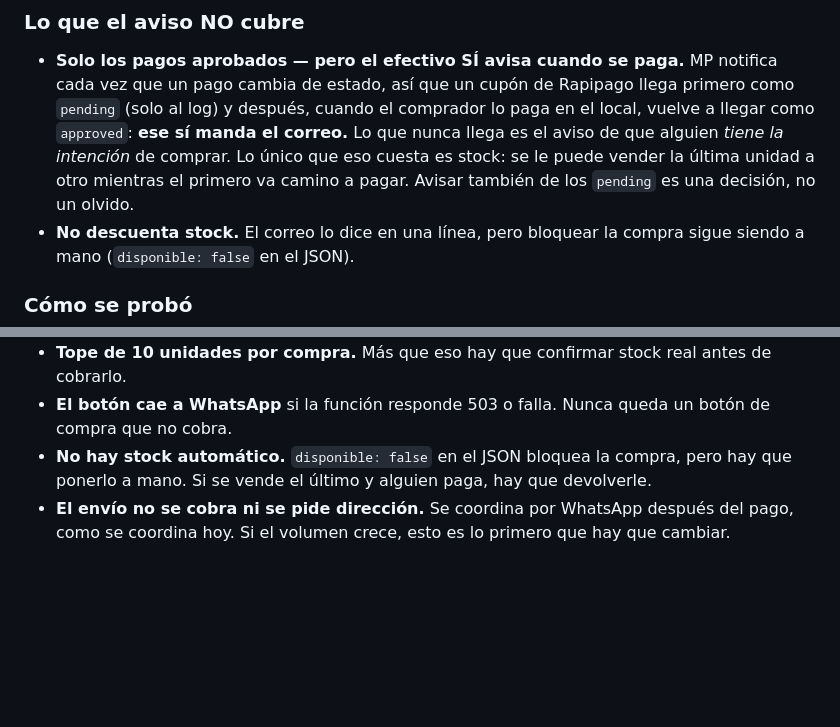
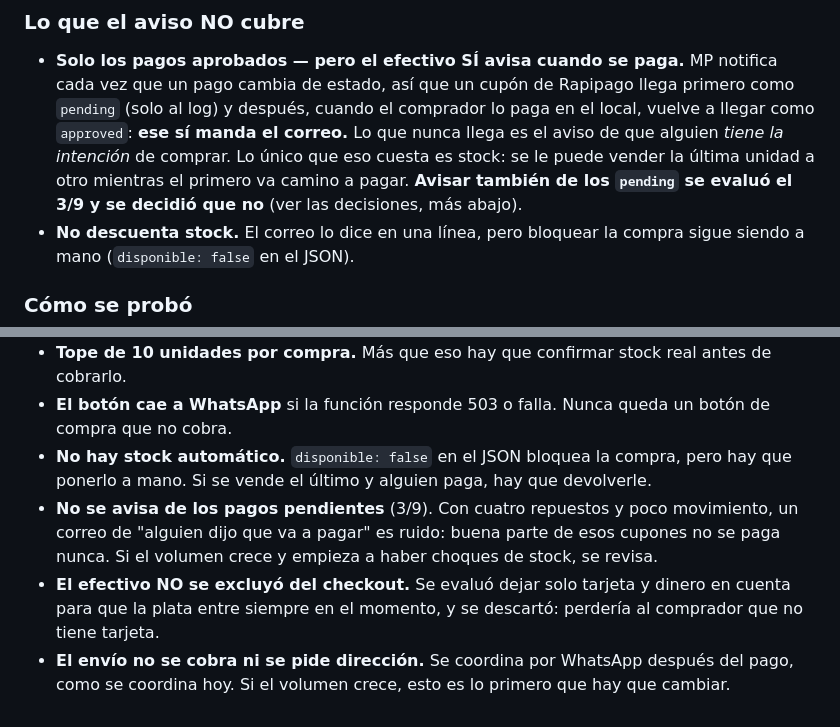
Before and after one commit to Edgardo-Lamas/criteriotermico-web, a Markdown page: docs/mercadopago.md, 2 parts joined by grey strips. Rendered like a GitHub page; blank space fills up the shorter version.

Commit message:
docs(pagos): queda decidido que los pendientes no avisan
Se evaluó avisar también de los pagos en efectivo antes de que se paguen, y
excluir el efectivo del checkout. Las dos se descartaron: con cuatro repuestos
y poco movimiento, un correo de "alguien dijo que va a pagar" es ruido, y sacar
el efectivo perdería al comprador sin tarjeta. Quedan escritas como decisiones
para no volver a discutirlas de memoria.

Co-Authored-By: Claude Opus 5 <noreply@anthropic.com>
Claude-Session: https://claude.ai/code/session_01AXQFRE7hRVJjuJhE9ZKe5X

```diff
--- a/docs/mercadopago.md
+++ b/docs/mercadopago.md
@@ -213,8 +213,8 @@ segundo SPF.
   `pending` (solo al log) y después, cuando el comprador lo paga en el local, vuelve a
   llegar como `approved`: **ese sí manda el correo.** Lo que nunca llega es el aviso de que
   alguien *tiene la intención* de comprar. Lo único que eso cuesta es stock: se le puede
-  vender la última unidad a otro mientras el primero va camino a pagar. Avisar también de
-  los `pending` es una decisión, no un olvido.
+  vender la última unidad a otro mientras el primero va camino a pagar. **Avisar también de
+  los `pending` se evaluó el 3/9 y se decidió que no** (ver las decisiones, más abajo).
 - **No descuenta stock.** El correo lo dice en una línea, pero bloquear la compra sigue
   siendo a mano (`disponible: false` en el JSON).
 
@@ -243,6 +243,12 @@ su cuenta y reemplaza el archivo. Copiarlo aparte antes de instalar una integrac
   de compra que no cobra.
 - **No hay stock automático.** `disponible: false` en el JSON bloquea la compra, pero
   hay que ponerlo a mano. Si se vende el último y alguien paga, hay que devolverle.
+- **No se avisa de los pagos pendientes** (3/9). Con cuatro repuestos y poco movimiento, un
+  correo de "alguien dijo que va a pagar" es ruido: buena parte de esos cupones no se paga
+  nunca. Si el volumen crece y empieza a haber choques de stock, se revisa.
+- **El efectivo NO se excluyó del checkout.** Se evaluó dejar solo tarjeta y dinero en
+  cuenta para que la plata entre siempre en el momento, y se descartó: perdería al
+  comprador que no tiene tarjeta.
 - **El envío no se cobra ni se pide dirección.** Se coordina por WhatsApp después del
   pago, como se coordina hoy. Si el volumen crece, esto es lo primero que hay que
   cambiar.
```
Also changed, not shown: CLAUDE.md (+3 -1 lines).
